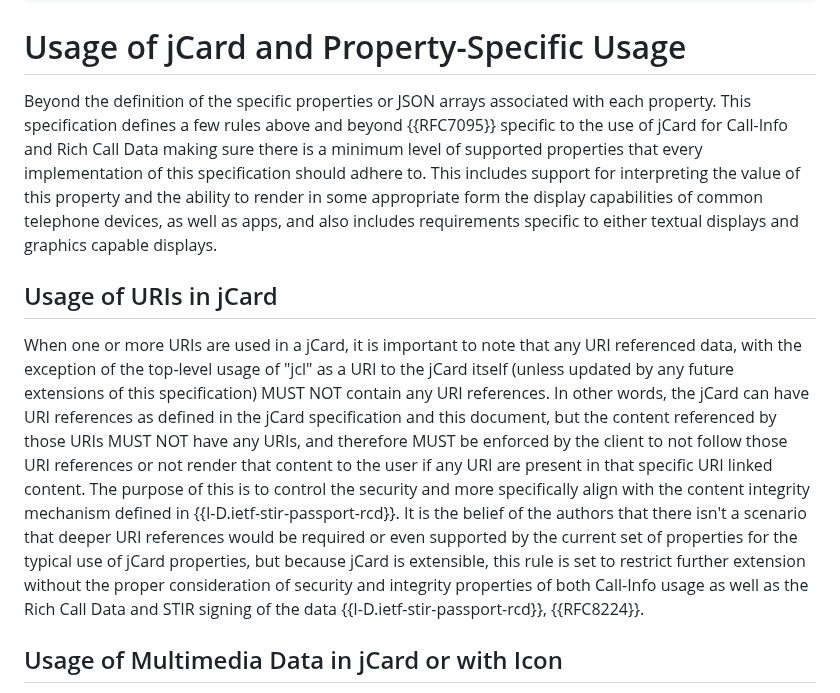
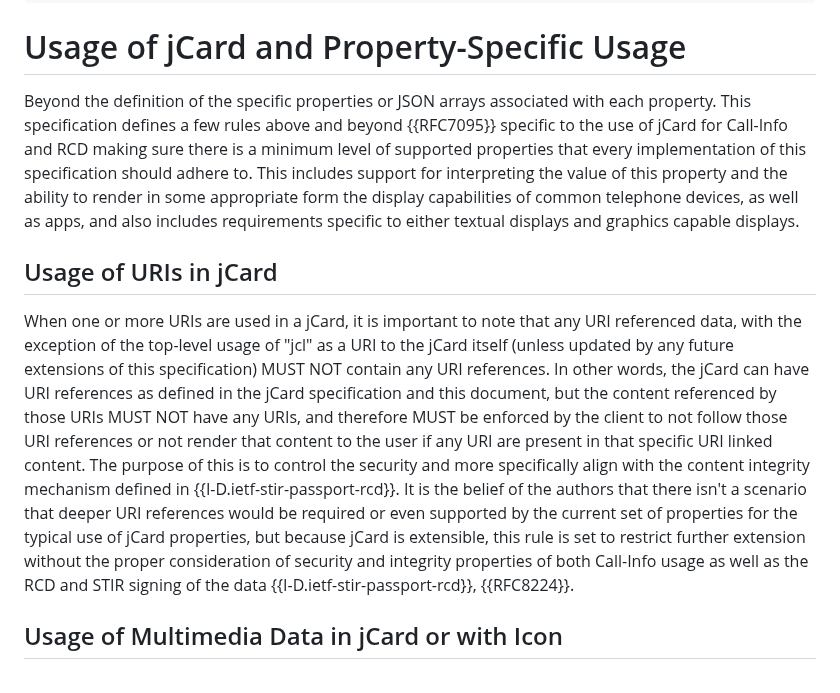
Before and after one commit to ajeanmahoney/sipcore-callinfo-rfc, a Markdown page: draft-ietf-sipcore-callinfo-rcd.md, the part around one of its changes. Drawn GitHub-style.

```diff
--- a/draft-ietf-sipcore-callinfo-rcd.md
+++ b/draft-ietf-sipcore-callinfo-rcd.md
@@ -234,11 +234,11 @@ Call-Info: <https://example.com/jbond.json>;purpose=rcd-jcard,
 
 # Usage of jCard and Property-Specific Usage
 
-Beyond the definition of the specific properties or JSON arrays associated with each property. This specification defines a few rules above and beyond {{RFC7095}} specific to the use of jCard for Call-Info and Rich Call Data making sure there is a minimum level of supported properties that every implementation of this specification should adhere to. This includes support for interpreting the value of this property and the ability to render in some appropriate form the display capabilities of common telephone devices, as well as apps, and also includes requirements specific to either textual displays and graphics capable displays.
+Beyond the definition of the specific properties or JSON arrays associated with each property. This specification defines a few rules above and beyond {{RFC7095}} specific to the use of jCard for Call-Info and RCD making sure there is a minimum level of supported properties that every implementation of this specification should adhere to. This includes support for interpreting the value of this property and the ability to render in some appropriate form the display capabilities of common telephone devices, as well as apps, and also includes requirements specific to either textual displays and graphics capable displays.
 
 ## Usage of URIs in jCard
 
-When one or more URIs are used in a jCard, it is important to note that any URI referenced data, with the exception of the top-level usage of "jcl" as a URI to the jCard itself (unless updated by any future extensions of this specification) MUST NOT contain any URI references. In other words, the jCard can have URI references as defined in the jCard specification and this document, but the content referenced by those URIs MUST NOT have any URIs, and therefore MUST be enforced by the client to not follow those URI references or not render that content to the user if any URI are present in that specific URI linked content. The purpose of this is to control the security and more specifically align with the content integrity mechanism defined in {{I-D.ietf-stir-passport-rcd}}. It is the belief of the authors that there isn't a scenario that deeper URI references would be required or even supported by the current set of properties for the typical use of jCard properties, but because jCard is extensible, this rule is set to restrict further extension without the proper consideration of security and integrity properties of both Call-Info usage as well as the Rich Call Data and STIR signing of the data {{I-D.ietf-stir-passport-rcd}}, {{RFC8224}}.
+When one or more URIs are used in a jCard, it is important to note that any URI referenced data, with the exception of the top-level usage of "jcl" as a URI to the jCard itself (unless updated by any future extensions of this specification) MUST NOT contain any URI references. In other words, the jCard can have URI references as defined in the jCard specification and this document, but the content referenced by those URIs MUST NOT have any URIs, and therefore MUST be enforced by the client to not follow those URI references or not render that content to the user if any URI are present in that specific URI linked content. The purpose of this is to control the security and more specifically align with the content integrity mechanism defined in {{I-D.ietf-stir-passport-rcd}}. It is the belief of the authors that there isn't a scenario that deeper URI references would be required or even supported by the current set of properties for the typical use of jCard properties, but because jCard is extensible, this rule is set to restrict further extension without the proper consideration of security and integrity properties of both Call-Info usage as well as the RCD and STIR signing of the data {{I-D.ietf-stir-passport-rcd}}, {{RFC8224}}.
 
 ## Usage of Multimedia Data in jCard or with Icon
 
```
Also changed, not shown: other parts of draft-ietf-sipcore-callinfo-rcd.md (+13 -13 lines).
